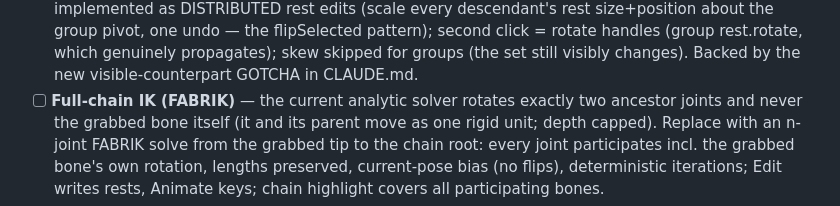
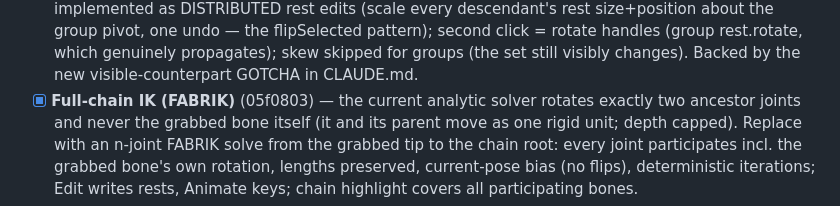
Before and after one commit to sladewasinger/RigStudio, a Markdown page: ROADMAP.md, the part around the change. Rendered like a GitHub page.

Commit message:
ROADMAP: full-chain IK done (05f0803)
Co-Authored-By: Claude Fable 5 <noreply@anthropic.com>

```diff
--- a/ROADMAP.md
+++ b/ROADMAP.md
@@ -361,7 +361,7 @@ Follow-ups from live bones testing (queued behind the freeze-semantics wave):
   flipSelected pattern); second click = rotate handles (group rest.rotate,
   which genuinely propagates); skew skipped for groups (the set still visibly
   changes). Backed by the new visible-counterpart GOTCHA in CLAUDE.md.
-- [ ] **Full-chain IK (FABRIK)** — the current analytic solver rotates exactly two
+- [x] **Full-chain IK (FABRIK)** (05f0803) — the current analytic solver rotates exactly two
   ancestor joints and never the grabbed bone itself (it and its parent move as one
   rigid unit; depth capped). Replace with an n-joint FABRIK solve from the grabbed
   tip to the chain root: every joint participates incl. the grabbed bone's own
```
